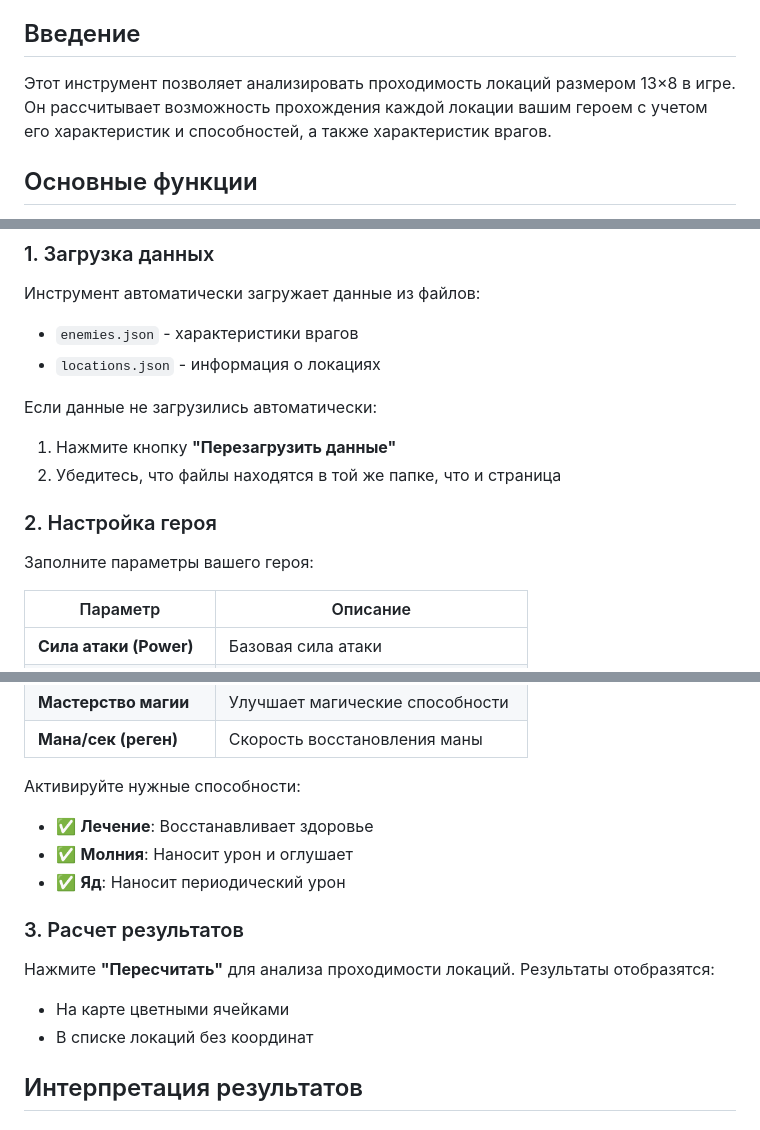
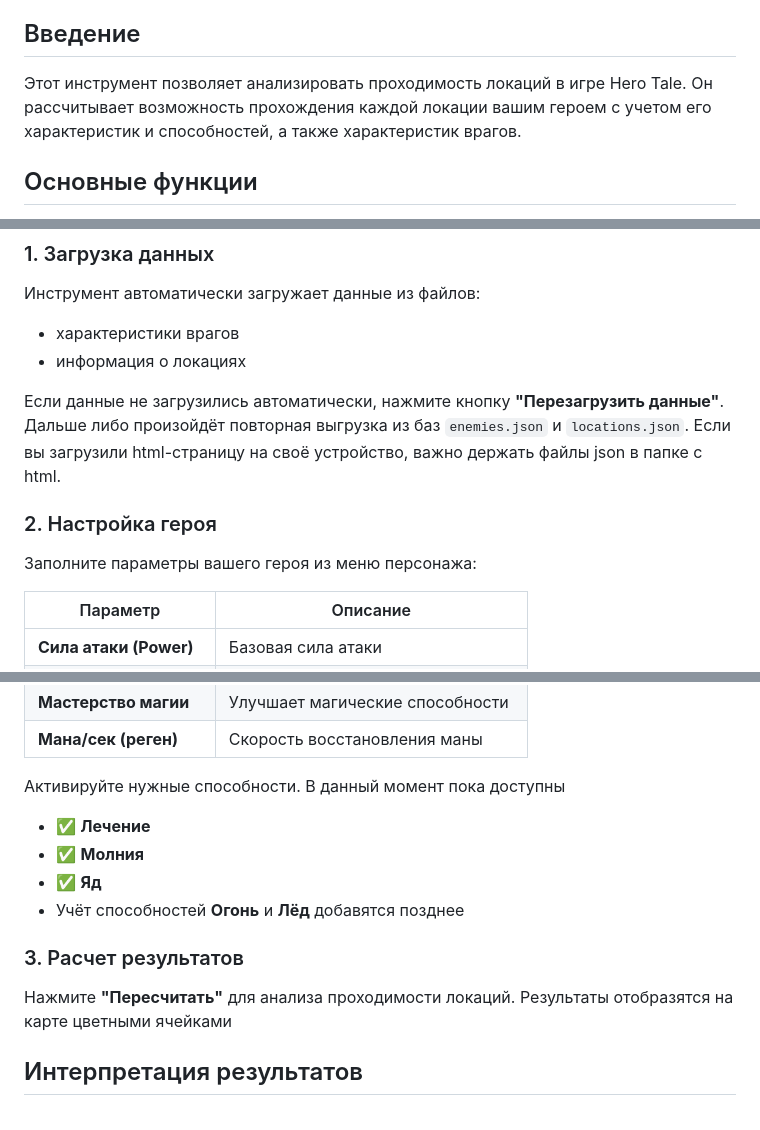
Before and after one commit to PewPewPoof/herotalecalcautofarm, a Markdown page: README.md, 3 parts joined by grey strips. Drawn GitHub-style.

```diff
--- a/README.md
+++ b/README.md
@@ -17,7 +15,7 @@
 - [FAQ](#faq)
 
 ## Введение
-Этот инструмент позволяет анализировать проходимость локаций размером 13×8 в игре. Он рассчитывает возможность прохождения каждой локации вашим героем с учетом его характеристик и способностей, а также характеристик врагов.
+Этот инструмент позволяет анализировать проходимость локаций в игре Hero Tale. Он рассчитывает возможность прохождения каждой локации вашим героем с учетом его характеристик и способностей, а также характеристик врагов.
 
 ## Основные функции
 - 📊 Анализ боя с каждым врагом в локации
@@ -30,15 +28,14 @@
 
 ### 1. Загрузка данных
 Инструмент автоматически загружает данные из файлов:
-- `enemies.json` - характеристики врагов
-- `locations.json` - информация о локациях
+- характеристики врагов
+- информация о локациях
 
-Если данные не загрузились автоматически:
-1. Нажмите кнопку **"Перезагрузить данные"**
-2. Убедитесь, что файлы находятся в той же папке, что и страница
+Если данные не загрузились автоматически, нажмите кнопку **"Перезагрузить данные"**. Дальше либо произойдёт повторная выгрузка из баз `enemies.json` и `locations.json`.
+Если вы загрузили html-страницу на своё устройство, важно держать файлы json в папке с html.
 
 ### 2. Настройка героя
-Заполните параметры вашего героя:
+Заполните параметры вашего героя из меню персонажа:
 
 | Параметр                | Описание                          |
 |-------------------------|-----------------------------------|
@@ -54,15 +51,14 @@
 | **Мастерство магии**    | Улучшает магические способности   |
 | **Мана/сек (реген)**    | Скорость восстановления маны      |
 
-Активируйте нужные способности:
-- ✅ **Лечение**: Восстанавливает здоровье
-- ✅ **Молния**: Наносит урон и оглушает
-- ✅ **Яд**: Наносит периодический урон
+Активируйте нужные способности. В данный момент пока доступны
+- ✅ **Лечение**
+- ✅ **Молния**
+- ✅ **Яд**
+- Учёт способностей **Огонь** и **Лёд** добавятся позднее
 
 ### 3. Расчет результатов
-Нажмите **"Пересчитать"** для анализа проходимости локаций. Результаты отобразятся:
-- На карте цветными ячейками
-- В списке локаций без координат
+Нажмите **"Пересчитать"** для анализа проходимости локаций. Результаты отобразятся на карте цветными ячейками
 
 ## Интерпретация результатов
 
```
Also changed, not shown: other parts of README.md (+2 -4 lines).
